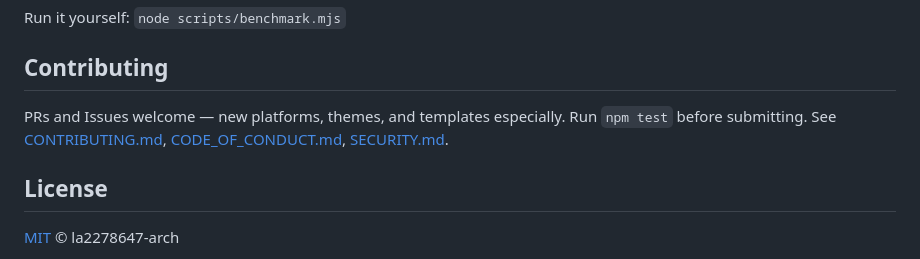
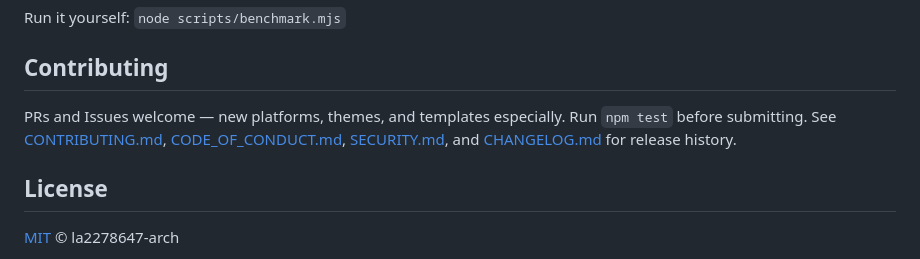
Before and after one commit to la2278647-arch/postforge, a Markdown page: README.en.md, the part around the change. Rendered like a GitHub page.

Commit message:
docs: 英文 README 补 CHANGELOG 引用

```diff
--- a/README.en.md
+++ b/README.en.md
@@ -157,7 +157,7 @@ Run it yourself: `node scripts/benchmark.mjs`
 
 ## Contributing
 
-PRs and Issues welcome — new platforms, themes, and templates especially. Run `npm test` before submitting. See [CONTRIBUTING.md](CONTRIBUTING.md), [CODE_OF_CONDUCT.md](CODE_OF_CONDUCT.md), [SECURITY.md](SECURITY.md).
+PRs and Issues welcome — new platforms, themes, and templates especially. Run `npm test` before submitting. See [CONTRIBUTING.md](CONTRIBUTING.md), [CODE_OF_CONDUCT.md](CODE_OF_CONDUCT.md), [SECURITY.md](SECURITY.md), and [CHANGELOG.md](CHANGELOG.md) for release history.
 
 ## License
 
```
